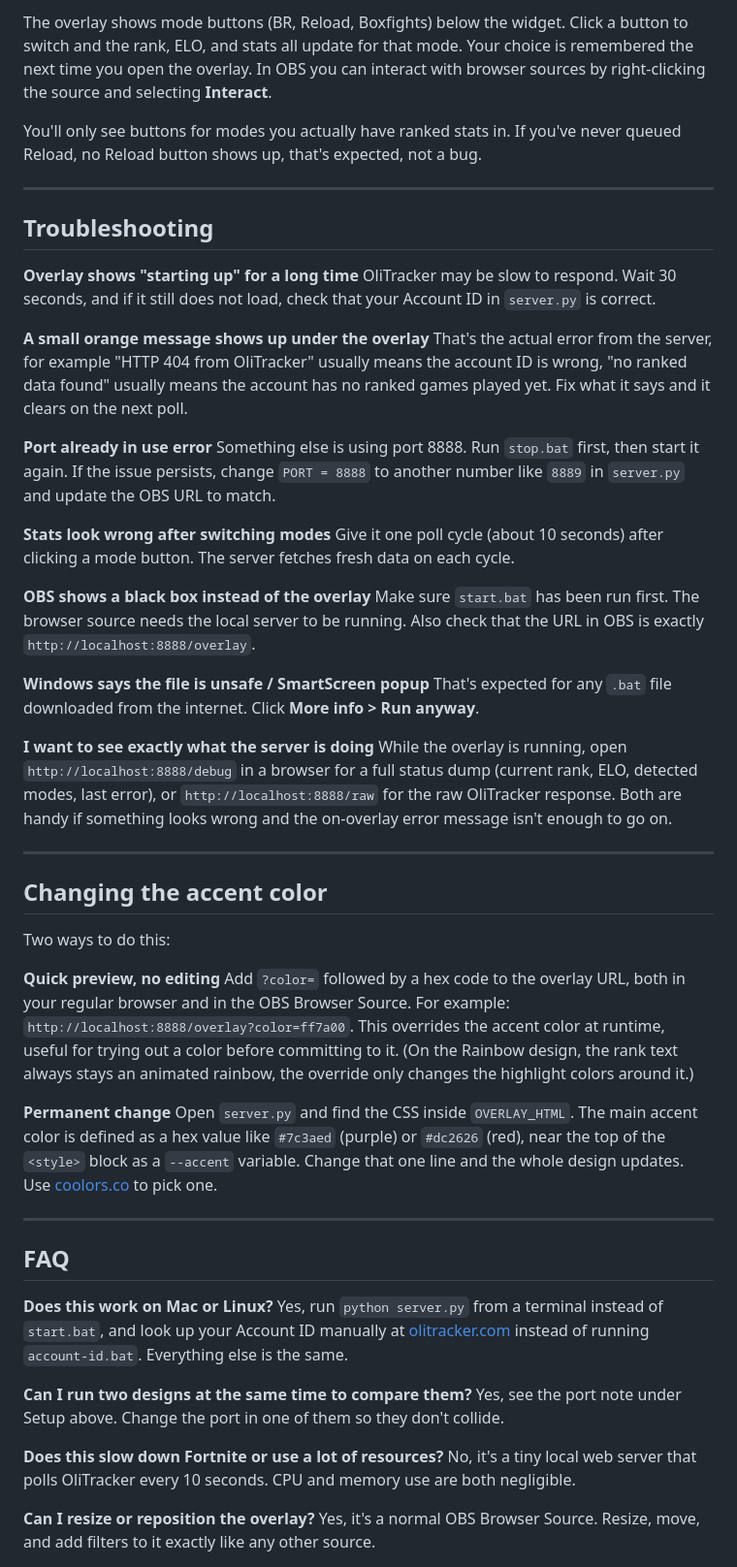
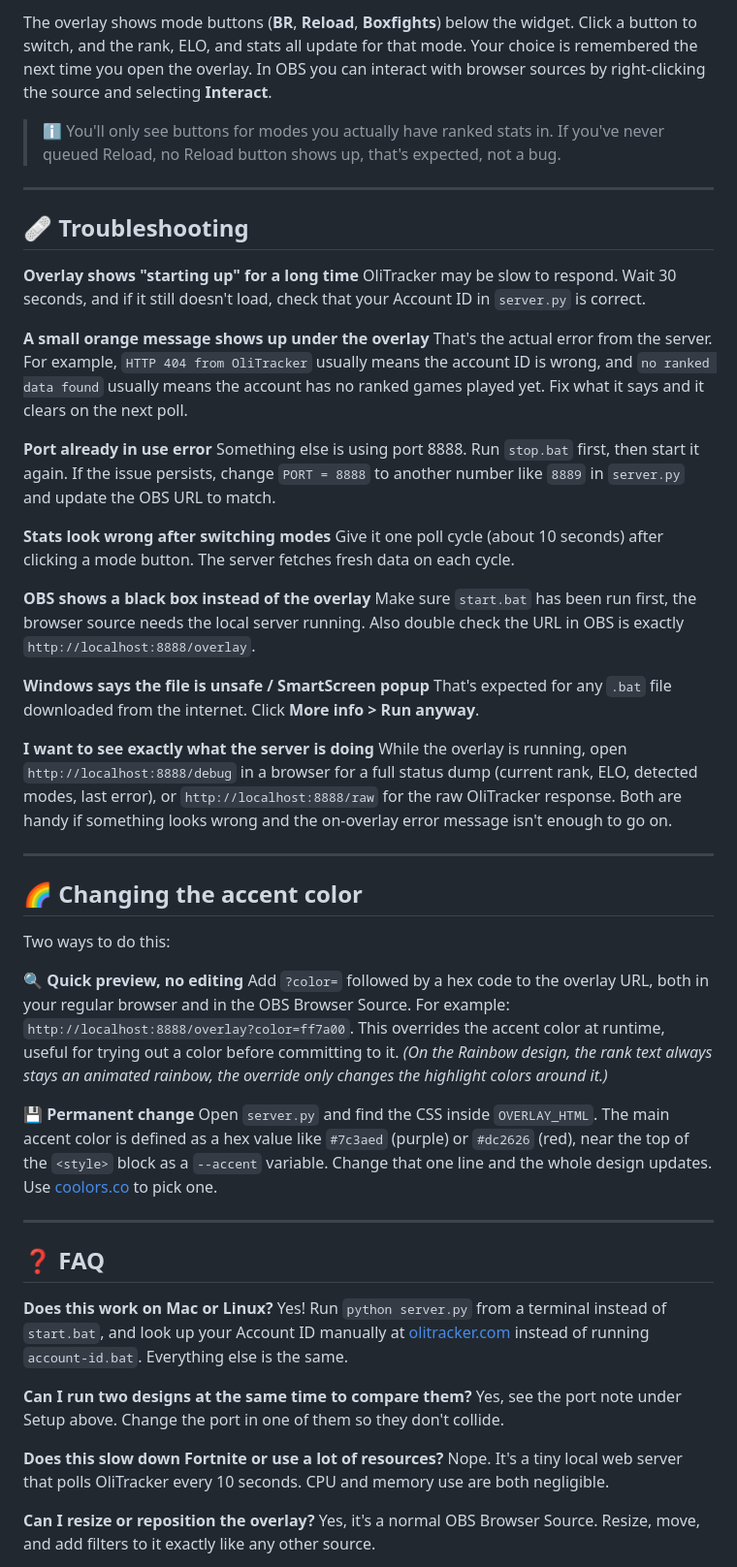
Before and after one commit to fwsoapy/ranked-overlay, a Markdown page: README.md, the part around the change printed below. Shown: that part at 97% size. Rendered like a GitHub page.

```diff
--- a/README.md
+++ b/README.md
@@ -145,17 +159,17 @@ The overlay will appear and start showing your live stats within a few seconds o
 
-The overlay shows mode buttons (BR, Reload, Boxfights) below the widget. Click a button to switch and the rank, ELO, and stats all update for that mode. Your choice is remembered the next time you open the overlay. In OBS you can interact with browser sources by right-clicking the source and selecting **Interact**.
+The overlay shows mode buttons (**BR**, **Reload**, **Boxfights**) below the widget. Click a button to switch, and the rank, ELO, and stats all update for that mode. Your choice is remembered the next time you open the overlay. In OBS you can interact with browser sources by right-clicking the source and selecting **Interact**.
 
-You'll only see buttons for modes you actually have ranked stats in. If you've never queued Reload, no Reload button shows up, that's expected, not a bug.
+> ℹ️ You'll only see buttons for modes you actually have ranked stats in. If you've never queued Reload, no Reload button shows up, that's expected, not a bug.
 
 ---
 
-## Troubleshooting
+## 🩹 Troubleshooting
 
 **Overlay shows "starting up" for a long time**
-OliTracker may be slow to respond. Wait 30 seconds, and if it still does not load, check that your Account ID in `server.py` is correct.
+OliTracker may be slow to respond. Wait 30 seconds, and if it still doesn't load, check that your Account ID in `server.py` is correct.
 
 **A small orange message shows up under the overlay**
-That's the actual error from the server, for example "HTTP 404 from OliTracker" usually means the account ID is wrong, "no ranked data found" usually means the account has no ranked games played yet. Fix what it says and it clears on the next poll.
+That's the actual error from the server. For example, `HTTP 404 from OliTracker` usually means the account ID is wrong, and `no ranked data found` usually means the account has no ranked games played yet. Fix what it says and it clears on the next poll.
 
 **Port already in use error**
 Something else is using port 8888. Run `stop.bat` first, then start it again. If the issue persists, change `PORT = 8888` to another number like `8889` in `server.py` and update the OBS URL to match.
@@ -164,7 +178,7 @@ Something else is using port 8888. Run `stop.bat` first, then start it again. If
 Give it one poll cycle (about 10 seconds) after clicking a mode button. The server fetches fresh data on each cycle.
 
 **OBS shows a black box instead of the overlay**
-Make sure `start.bat` has been run first. The browser source needs the local server to be running. Also check that the URL in OBS is exactly `http://localhost:8888/overlay`.
+Make sure `start.bat` has been run first, the browser source needs the local server running. Also double check the URL in OBS is exactly `http://localhost:8888/overlay`.
 
 **Windows says the file is unsafe / SmartScreen popup**
 That's expected for any `.bat` file downloaded from the internet. Click **More info > Run anyway**.
@@ -174,28 +188,28 @@ While the overlay is running, open `http://localhost:8888/debug` in a browser fo
 
 ---
 
-## Changing the accent color
+## 🌈 Changing the accent color
 
 Two ways to do this:
 
-**Quick preview, no editing**
-Add `?color=` followed by a hex code to the overlay URL, both in your regular browser and in the OBS Browser Source. For example: `http://localhost:8888/overlay?color=ff7a00`. This overrides the accent color at runtime, useful for trying out a color before committing to it. (On the Rainbow design, the rank text always stays an animated rainbow, the override only changes the highlight colors around it.)
+**🔍 Quick preview, no editing**
+Add `?color=` followed by a hex code to the overlay URL, both in your regular browser and in the OBS Browser Source. For example: `http://localhost:8888/overlay?color=ff7a00`. This overrides the accent color at runtime, useful for trying out a color before committing to it. *(On the Rainbow design, the rank text always stays an animated rainbow, the override only changes the highlight colors around it.)*
 
-**Permanent change**
+**💾 Permanent change**
 Open `server.py` and find the CSS inside `OVERLAY_HTML`. The main accent color is defined as a hex value like `#7c3aed` (purple) or `#dc2626` (red), near the top of the `<style>` block as a `--accent` variable. Change that one line and the whole design updates. Use [coolors.co](https://coolors.co) to pick one.
 
 ---
 
-## FAQ
+## ❓ FAQ
 
 **Does this work on Mac or Linux?**
-Yes, run `python server.py` from a terminal instead of `start.bat`, and look up your Account ID manually at [olitracker.com](https://olitracker.com) instead of running `account-id.bat`. Everything else is the same.
+Yes! Run `python server.py` from a terminal instead of `start.bat`, and look up your Account ID manually at [olitracker.com](https://olitracker.com) instead of running `account-id.bat`. Everything else is the same.
 
 **Can I run two designs at the same time to compare them?**
 Yes, see the port note under Setup above. Change the port in one of them so they don't collide.
 
 **Does this slow down Fortnite or use a lot of resources?**
-No, it's a tiny local web server that polls OliTracker every 10 seconds. CPU and memory use are both negligible.
+Nope. It's a tiny local web server that polls OliTracker every 10 seconds. CPU and memory use are both negligible.
 
 **Can I resize or reposition the overlay?**
 Yes, it's a normal OBS Browser Source. Resize, move, and add filters to it exactly like any other source.
```
Also changed, not shown: other parts of README.md (+56 -42 lines), demo.gif.
